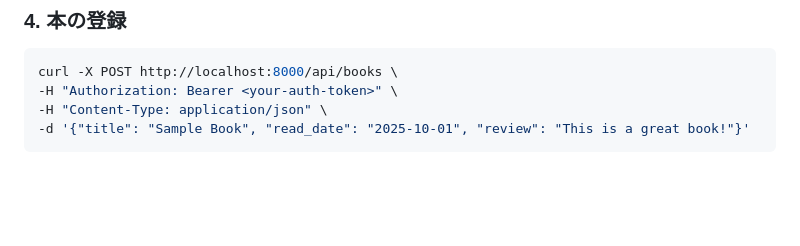
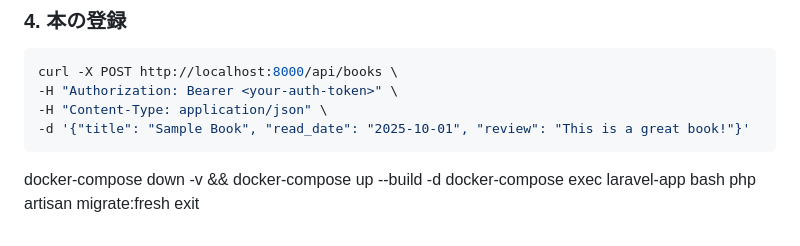
Before and after one commit to NewM07x2/smarthospital, a Markdown page: README.md, the part around the change. GitHub-like rendering; blank space fills up the shorter version.

Commit message:
wip docker cmd

````diff
--- a/README.md
+++ b/README.md
@@ -202,3 +202,8 @@ curl -X POST http://localhost:8000/api/books \
 -H "Content-Type: application/json" \
 -d '{"title": "Sample Book", "read_date": "2025-10-01", "review": "This is a great book!"}'
 ```
+
+docker-compose down -v && docker-compose up --build -d
+docker-compose exec laravel-app bash
+php artisan migrate:fresh
+exit
````
